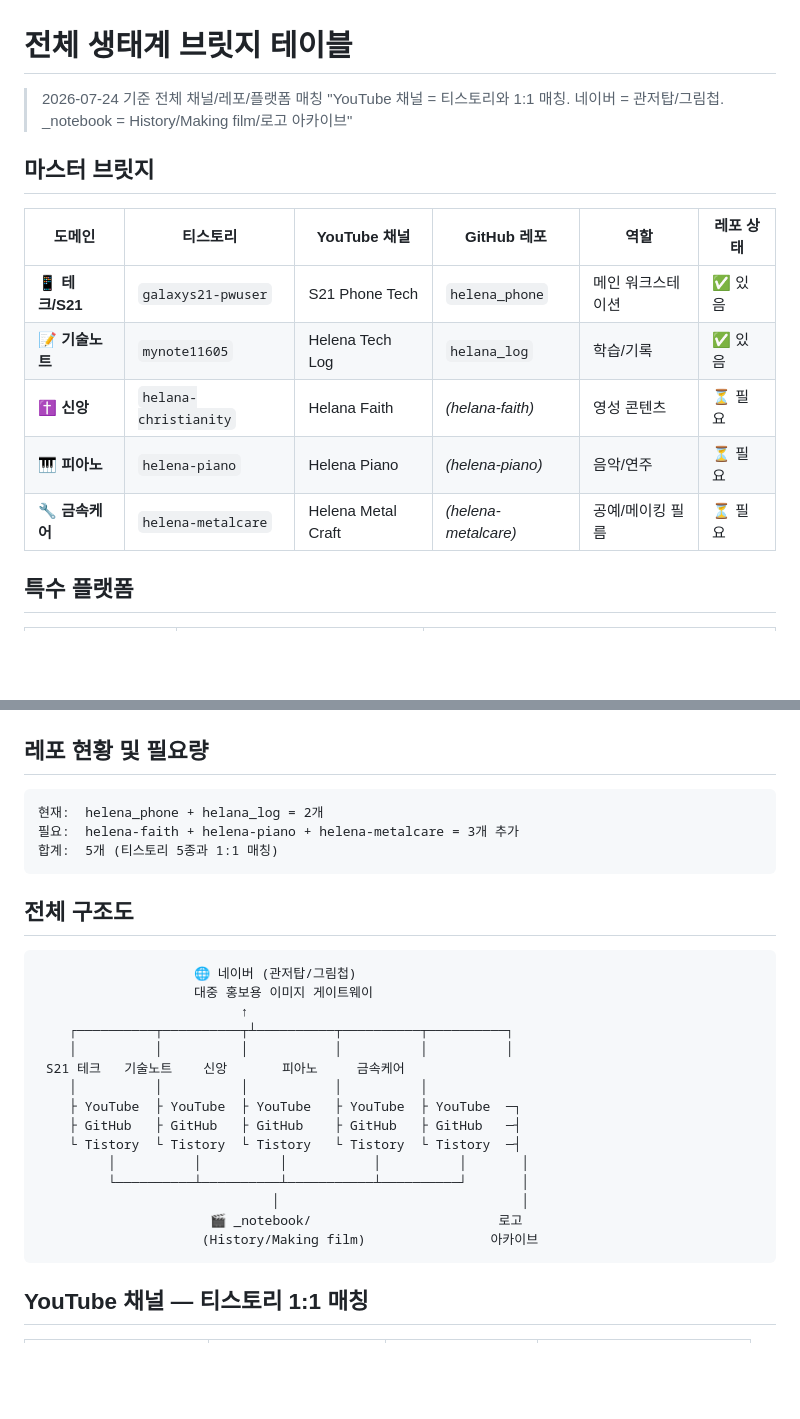
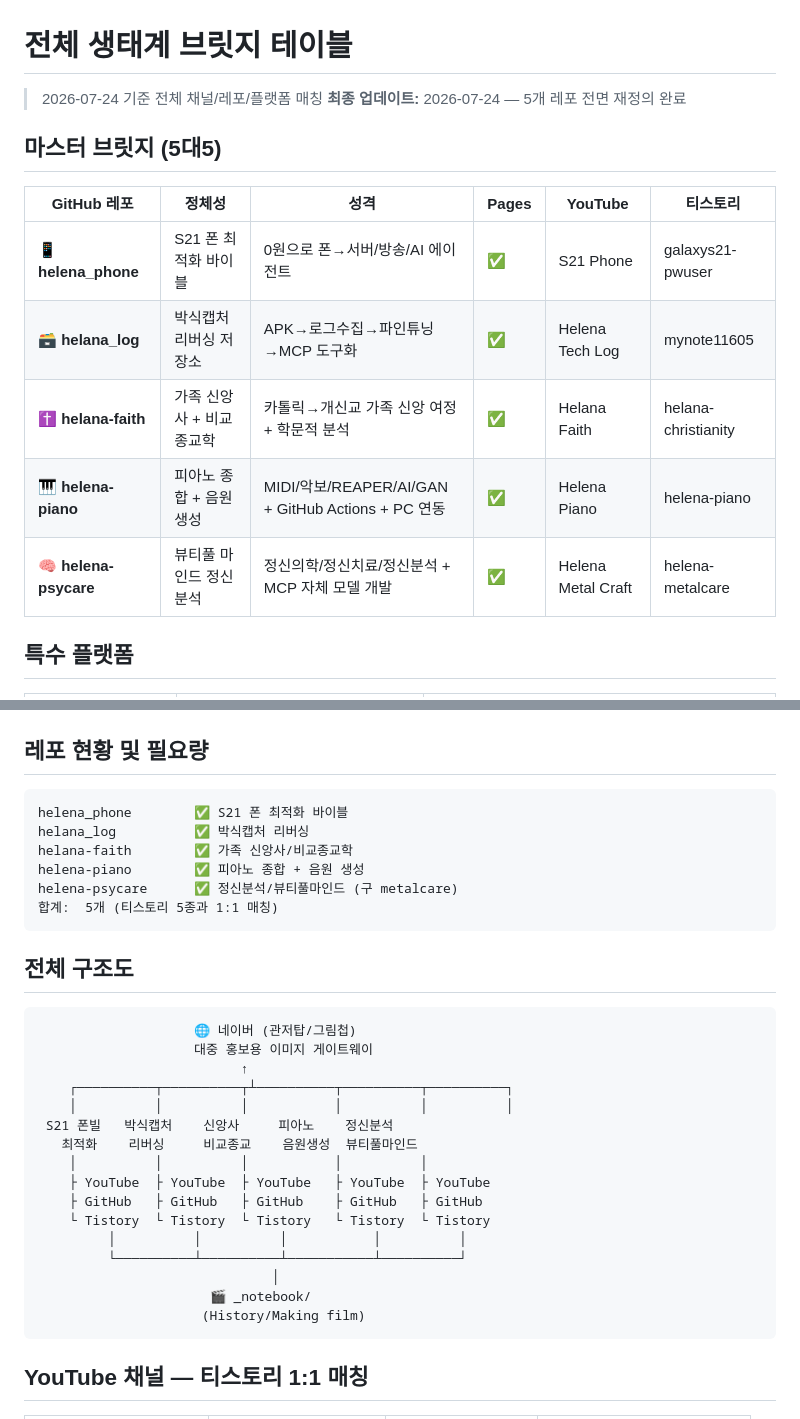
Before and after one commit to bayaba-1979/bayaba_phone, a Markdown page: _notebook/09-ecosystem.md, 2 parts joined by grey strips. Rendered like a GitHub page; blank space fills up the shorter version.

Commit message:
docs: finalize 5-repo ecosystem restructuring + ecosystem/devlog update
- ecosystem: full identity map updated with new repo directions
- devlog: add DAY2 section 19 for repo restructuring record
- all 5 repos now have clear identity, directory structure, pushed

Co-Authored-By: Claude <noreply@anthropic.com>

````diff
--- a/_notebook/09-ecosystem.md
+++ b/_notebook/09-ecosystem.md
@@ -1,17 +1,17 @@
 # 전체 생태계 브릿지 테이블
 
 > 2026-07-24 기준 전체 채널/레포/플랫폼 매칭
-> "YouTube 채널 = 티스토리와 1:1 매칭. 네이버 = 관저탑/그림첩. _notebook = History/Making film/로고 아카이브"
+> **최종 업데이트:** 2026-07-24 — 5개 레포 전면 재정의 완료
 
-## 마스터 브릿지
+## 마스터 브릿지 (5대5)
 
-| 도메인 | 티스토리 | YouTube 채널 | GitHub 레포 | 역할 | 레포 상태 |
-|--------|---------|-------------|------------|------|----------|
-| 📱 **테크/S21** | `galaxys21-pwuser` | S21 Phone Tech | `helena_phone` | 메인 워크스테이션 | ✅ 있음 |
-| 📝 **기술노트** | `mynote11605` | Helena Tech Log | `helana_log` | 학습/기록 | ✅ 있음 |
-| ✝️ **신앙** | `helana-christianity` | Helana Faith | _(helana-faith)_ | 영성 콘텐츠 | ⏳ 필요 |
-| 🎹 **피아노** | `helena-piano` | Helena Piano | _(helena-piano)_ | 음악/연주 | ⏳ 필요 |
-| 🔧 **금속케어** | `helena-metalcare` | Helena Metal Craft | _(helena-metalcare)_ | 공예/메이킹 필름 | ⏳ 필요 |
+| GitHub 레포 | 정체성 | 성격 | Pages | YouTube | 티스토리 |
+|------------|--------|------|-------|---------|---------|
+| 📱 **helena_phone** | S21 폰 최적화 바이블 | 0원으로 폰→서버/방송/AI 에이전트 | ✅ | S21 Phone | galaxys21-pwuser |
+| 🗃️ **helana_log** | 박식캡처 리버싱 저장소 | APK→로그수집→파인튜닝→MCP 도구화 | ✅ | Helena Tech Log | mynote11605 |
+| ✝️ **helana-faith** | 가족 신앙사 + 비교 종교학 | 카톨릭→개신교 가족 신앙 여정 + 학문적 분석 | ✅ | Helana Faith | helana-christianity |
+| 🎹 **helena-piano** | 피아노 종합 + 음원 생성 | MIDI/악보/REAPER/AI/GAN + GitHub Actions + PC 연동 | ✅ | Helena Piano | helena-piano |
+| 🧠 **helena-psycare** | 뷰티풀 마인드 정신분석 | 정신의학/정신치료/정신분석 + MCP 자체 모델 개발 | ✅ | Helena Metal Craft | helena-metalcare |
 
 ## 특수 플랫폼
 
@@ -24,8 +24,11 @@
 ## 레포 현황 및 필요량
 
 ```
-현재:  helena_phone + helana_log = 2개
-필요:  helena-faith + helena-piano + helena-metalcare = 3개 추가
+helena_phone        ✅ S21 폰 최적화 바이블
+helana_log          ✅ 박식캡처 리버싱
+helana-faith        ✅ 가족 신앙사/비교종교학
+helena-piano        ✅ 피아노 종합 + 음원 생성
+helena-psycare      ✅ 정신분석/뷰티풀마인드 (구 metalcare)
 합계:  5개 (티스토리 5종과 1:1 매칭)
 ```
 
@@ -37,16 +40,17 @@
                           ↑
     ┌──────────┬──────────┬┴──────────┬──────────┬──────────┐
     │          │          │           │          │          │
- S21 테크   기술노트    신앙       피아노     금속케어
+ S21 폰빌   박식캡처    신앙사     피아노    정신분석
+   최적화    리버싱     비교종교    음원생성  뷰티풀마인드
     │          │          │           │          │
-    ├ YouTube  ├ YouTube  ├ YouTube   ├ YouTube  ├ YouTube  ─┐
-    ├ GitHub   ├ GitHub   ├ GitHub    ├ GitHub   ├ GitHub   ─┤
-    └ Tistory  └ Tistory  └ Tistory   └ Tistory  └ Tistory  ─┤
-         │          │          │           │          │       │
-         └──────────┴──────────┴───────────┴──────────┘       │
-                              │                               │
-                      🎬 _notebook/                        로고
-                     (History/Making film)                아카이브
+    ├ YouTube  ├ YouTube  ├ YouTube   ├ YouTube  ├ YouTube
+    ├ GitHub   ├ GitHub   ├ GitHub    ├ GitHub   ├ GitHub
+    └ Tistory  └ Tistory  └ Tistory   └ Tistory  └ Tistory
+         │          │          │           │          │
+         └──────────┴──────────┴───────────┴──────────┘
+                              │
+                      🎬 _notebook/
+                     (History/Making film)
 ```
 
 ## YouTube 채널 — 티스토리 1:1 매칭
````
Also changed, not shown: _notebook/99-devlog.md (+23 -6 lines).
